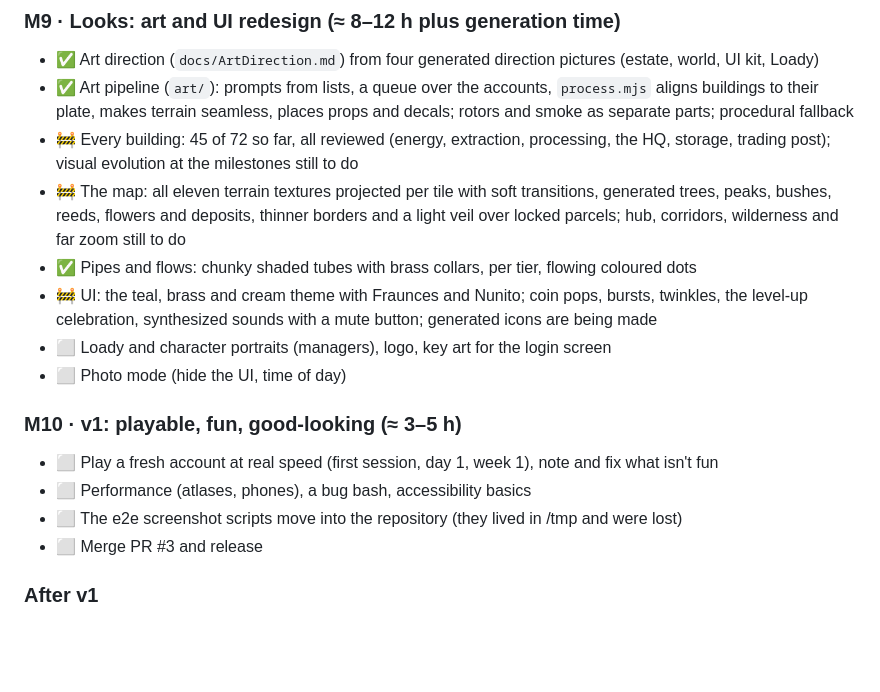
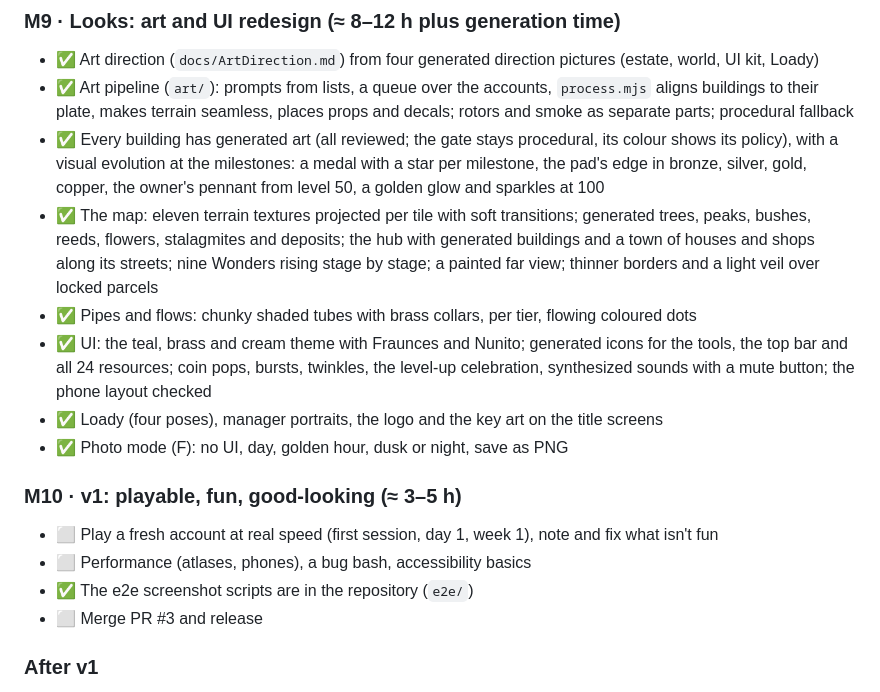
Before and after one commit to devedse/TransportPipes, a Markdown page: docs/ImplementationStatus.md, the part around the change. Rendered like a GitHub page; blank space fills up the shorter version.

Commit message:
Status: M9 (looks) done
Co-Authored-By: Claude Opus 5.5 <noreply@anthropic.com>

```diff
--- a/docs/ImplementationStatus.md
+++ b/docs/ImplementationStatus.md
@@ -129,22 +129,24 @@ the primary goals: the buildings, the map and the UI. The design may change wher
 - ✅ Art direction (`docs/ArtDirection.md`) from four generated direction pictures (estate, world, UI kit, Loady)
 - ✅ Art pipeline (`art/`): prompts from lists, a queue over the accounts, `process.mjs` aligns buildings to their
   plate, makes terrain seamless, places props and decals; rotors and smoke as separate parts; procedural fallback
-- 🚧 Every building: 45 of 72 so far, all reviewed (energy, extraction, processing, the HQ, storage, trading post);
-  visual evolution at the milestones still to do
-- 🚧 The map: all eleven terrain textures projected per tile with soft transitions, generated trees, peaks, bushes,
-  reeds, flowers and deposits, thinner borders and a light veil over locked parcels; hub, corridors, wilderness and
-  far zoom still to do
+- ✅ Every building has generated art (all reviewed; the gate stays procedural, its colour shows its policy), with a
+  visual evolution at the milestones: a medal with a star per milestone, the pad's edge in bronze, silver, gold,
+  copper, the owner's pennant from level 50, a golden glow and sparkles at 100
+- ✅ The map: eleven terrain textures projected per tile with soft transitions; generated trees, peaks, bushes, reeds,
+  flowers, stalagmites and deposits; the hub with generated buildings and a town of houses and shops along its
+  streets; nine Wonders rising stage by stage; a painted far view; thinner borders and a light veil over locked parcels
 - ✅ Pipes and flows: chunky shaded tubes with brass collars, per tier, flowing coloured dots
-- 🚧 UI: the teal, brass and cream theme with Fraunces and Nunito; coin pops, bursts, twinkles, the level-up
-  celebration, synthesized sounds with a mute button; generated icons are being made
-- ⬜ Loady and character portraits (managers), logo, key art for the login screen
-- ⬜ Photo mode (hide the UI, time of day)
+- ✅ UI: the teal, brass and cream theme with Fraunces and Nunito; generated icons for the tools, the top bar and all
+  24 resources; coin pops, bursts, twinkles, the level-up celebration, synthesized sounds with a mute button; the
+  phone layout checked
+- ✅ Loady (four poses), manager portraits, the logo and the key art on the title screens
+- ✅ Photo mode (F): no UI, day, golden hour, dusk or night, save as PNG
 
 ### M10 · v1: playable, fun, good-looking (≈ 3–5 h)
 
 - ⬜ Play a fresh account at real speed (first session, day 1, week 1), note and fix what isn't fun
 - ⬜ Performance (atlases, phones), a bug bash, accessibility basics
-- ⬜ The e2e screenshot scripts move into the repository (they lived in /tmp and were lost)
+- ✅ The e2e screenshot scripts are in the repository (`e2e/`)
 - ⬜ Merge PR #3 and release
 
 ### After v1
```
